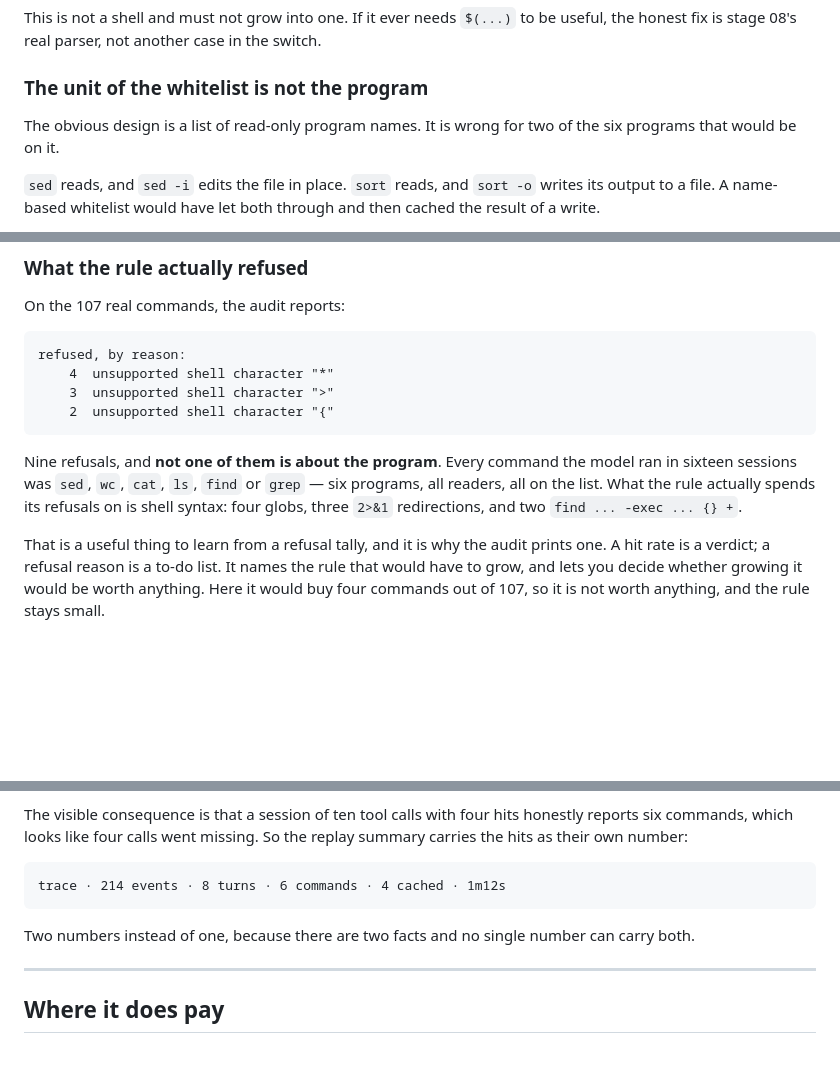
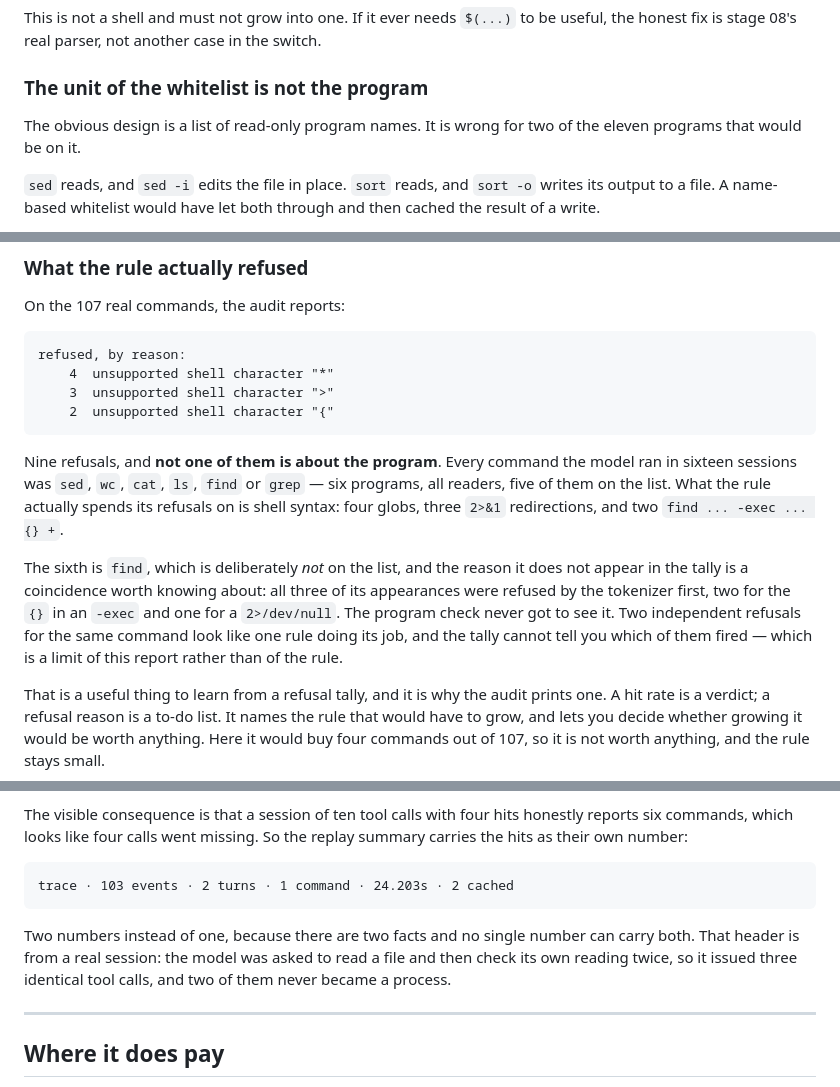
Before and after one commit to Timefiles404/bash-is-all-you-need, a Markdown page: docs/12-echo.md, 3 parts joined by grey strips. GitHub-like rendering; blank space fills up the shorter version.

Commit message:
Chapter 12: the whitelist has eleven programs, not six, and find is not on it
Two counts were wrong in the same argument. The reader list has eleven entries,
so 'wrong for two of the six programs that would be on it' understated how
narrowly a name-based whitelist fails.

And the sentence 'six programs, all readers, all on the list' was false: find is
deliberately excluded, because its witness set is a tree. The reason no refusal
in the tally mentions a program is that all three find commands were refused by
the tokenizer first — two for the {} in an -exec, one for a 2>/dev/null. Worth
saying, because two independent refusals for one command look like one rule
working and the tally cannot tell you which fired.

Also replaces an invented replay header with the real one, from a session where
the model issued three identical tool calls in a turn and two never became a
process.

````diff
--- a/docs/12-echo.md
+++ b/docs/12-echo.md
@@ -289,7 +289,7 @@ switch.
 ### The unit of the whitelist is not the program
 
 The obvious design is a list of read-only program names. It is wrong for two of
-the six programs that would be on it.
+the eleven programs that would be on it.
 
 `sed` reads, and `sed -i` edits the file in place. `sort` reads, and `sort -o`
 writes its output to a file. A name-based whitelist would have let both through
@@ -351,9 +351,17 @@ refused, by reason:
 
 Nine refusals, and **not one of them is about the program**. Every command the
 model ran in sixteen sessions was `sed`, `wc`, `cat`, `ls`, `find` or `grep` —
-six programs, all readers, all on the list. What the rule actually spends its
-refusals on is shell syntax: four globs, three `2>&1` redirections, and two
-`find ... -exec ... {} +`.
+six programs, all readers, five of them on the list. What the rule actually
+spends its refusals on is shell syntax: four globs, three `2>&1` redirections,
+and two `find ... -exec ... {} +`.
+
+The sixth is `find`, which is deliberately *not* on the list, and the reason it
+does not appear in the tally is a coincidence worth knowing about: all three of
+its appearances were refused by the tokenizer first, two for the `{}` in an
+`-exec` and one for a `2>/dev/null`. The program check never got to see it. Two
+independent refusals for the same command look like one rule doing its job, and
+the tally cannot tell you which of them fired — which is a limit of this report
+rather than of the rule.
 
 That is a useful thing to learn from a refusal tally, and it is why the audit
 prints one. A hit rate is a verdict; a refusal reason is a to-do list. It names
@@ -594,11 +602,13 @@ honestly reports six commands, which looks like four calls went missing. So the
 replay summary carries the hits as their own number:
 
 ```text
-trace · 214 events · 8 turns · 6 commands · 4 cached · 1m12s
+trace · 103 events · 2 turns · 1 command · 24.203s · 2 cached
 ```
 
 Two numbers instead of one, because there are two facts and no single number
-can carry both.
+can carry both. That header is from a real session: the model was asked to read
+a file and then check its own reading twice, so it issued three identical tool
+calls, and two of them never became a process.
 
 ---
 
````
Also changed, not shown: other parts of docs/12-echo.md (+1 -1 lines).
